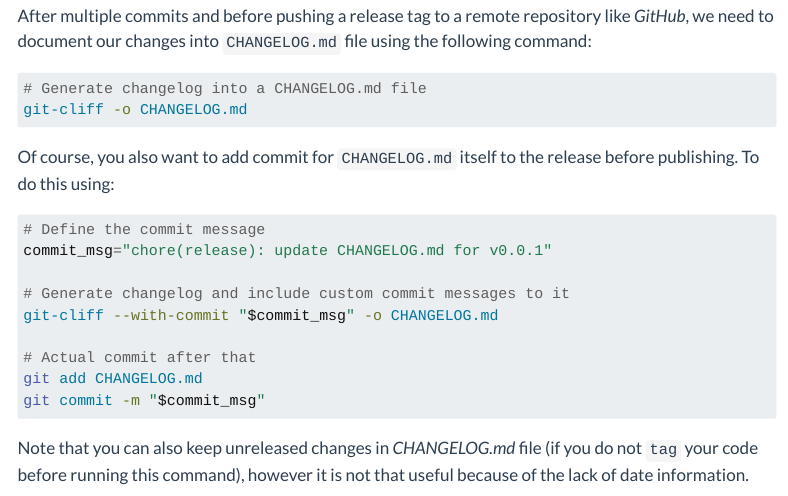
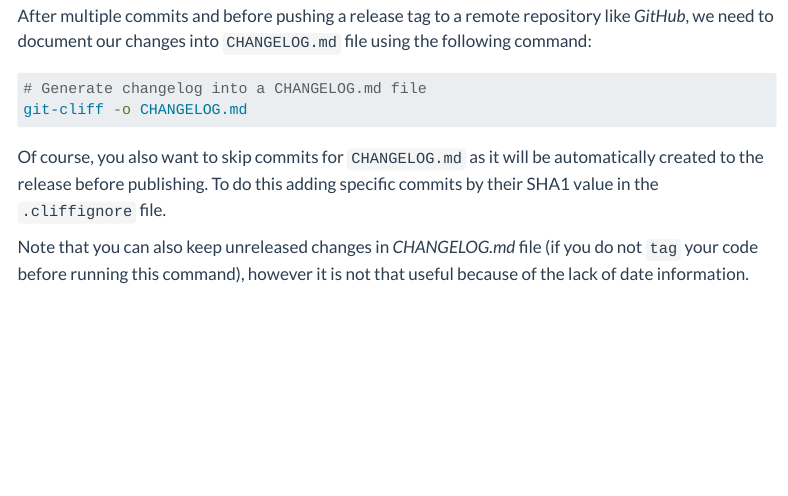
Before and after one commit to green-nk/quarto-basic, a Quarto document (workflow/workflow.qmd): the page in a window 1100 px wide, from 4920 px down. Rendered offline with R 4.5, knitr and Pandoc in place of Quarto, with nearby package versions; menus at the side of the page are left out.

Commit message:
docs(workflow): fix how to handle the  file in a release

````diff
--- a/workflow/workflow.qmd
+++ b/workflow/workflow.qmd
@@ -179,19 +179,7 @@ After multiple commits and before pushing a release tag to a remote repository l
 git-cliff -o CHANGELOG.md
 ```
 
-Of course, you also want to add commit for `CHANGELOG.md` itself to the release before publishing. To do this using:
-
-```bash
-# Define the commit message
-commit_msg="chore(release): update CHANGELOG.md for v0.0.1"
-
-# Generate changelog and include custom commit messages to it
-git-cliff --with-commit "$commit_msg" -o CHANGELOG.md
-
-# Actual commit after that
-git add CHANGELOG.md
-git commit -m "$commit_msg"
-```
+Of course, you also want to skip commits for `CHANGELOG.md` as it will be automatically created to the release before publishing. To do this adding specific commits by their SHA1 value in the `.cliffignore` file.
 
 Note that you can also keep unreleased changes in *CHANGELOG.md* file (if you do not `tag` your code before running this command), however it is not that useful because of the lack of date information.
 
````
